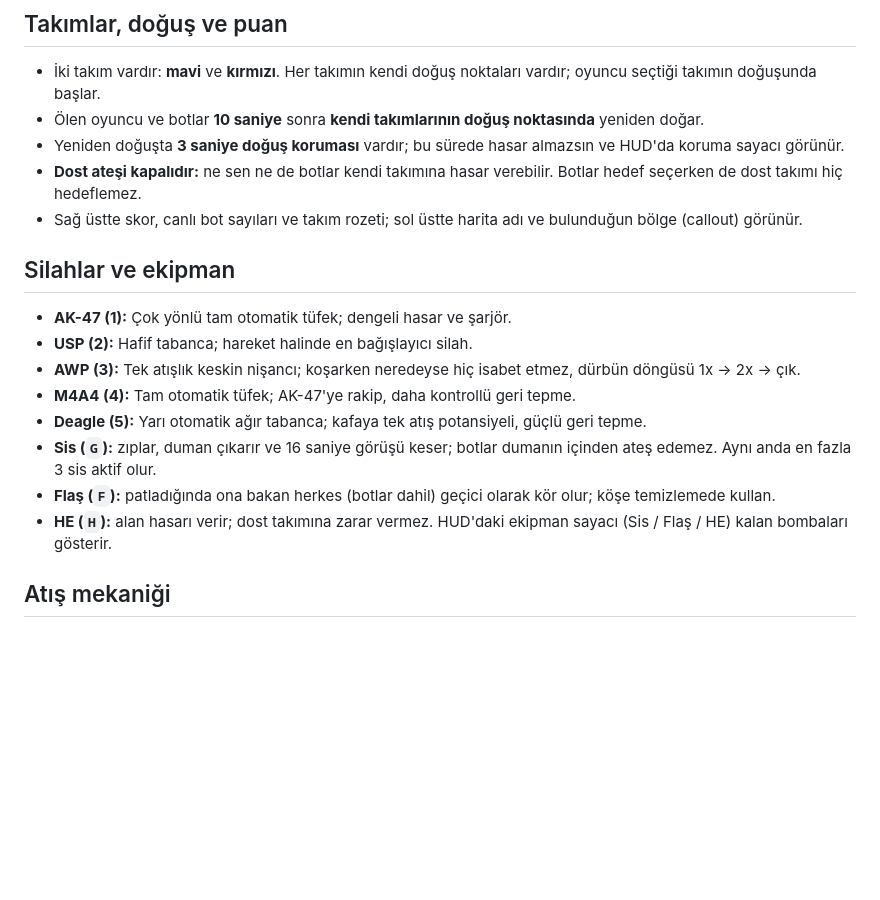
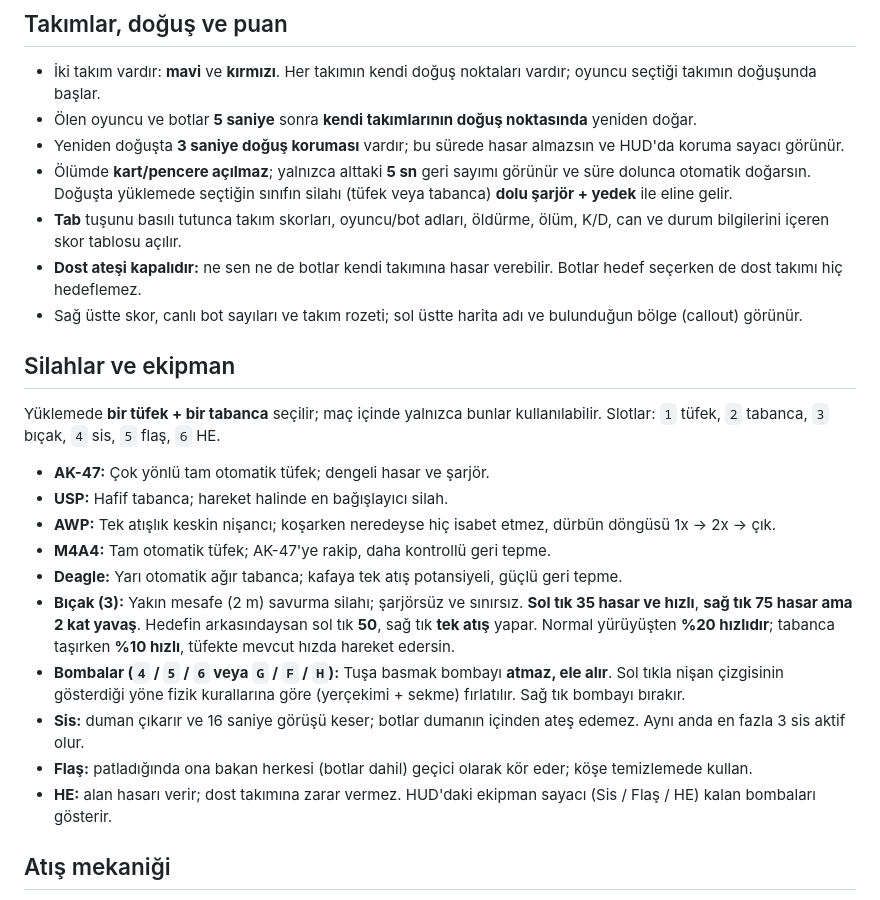
Before and after one commit to yilokey/yilokey.github.io, a Markdown page: demo/README.md, the part around one of its changes. GitHub-like rendering; blank space fills up the shorter version.

```diff
--- a/demo/README.md
+++ b/demo/README.md
@@ -77,10 +87,15 @@ onay penceresi devreye girer.
 
 - İki takım vardır: **mavi** ve **kırmızı**. Her takımın kendi doğuş noktaları
   vardır; oyuncu seçtiği takımın doğuşunda başlar.
-- Ölen oyuncu ve botlar **10 saniye** sonra **kendi takımlarının doğuş
+- Ölen oyuncu ve botlar **5 saniye** sonra **kendi takımlarının doğuş
   noktasında** yeniden doğar.
 - Yeniden doğuşta **3 saniye doğuş koruması** vardır; bu sürede hasar almazsın
   ve HUD'da koruma sayacı görünür.
+- Ölümde **kart/pencere açılmaz**; yalnızca alttaki **5 sn** geri sayımı görünür
+  ve süre dolunca otomatik doğarsın. Doğuşta yüklemede seçtiğin sınıfın silahı
+  (tüfek veya tabanca) **dolu şarjör + yedek** ile eline gelir.
+- **Tab** tuşunu basılı tutunca takım skorları, oyuncu/bot adları, öldürme,
+  ölüm, K/D, can ve durum bilgilerini içeren skor tablosu açılır.
 - **Dost ateşi kapalıdır:** ne sen ne de botlar kendi takımına hasar verebilir.
   Botlar hedef seçerken de dost takımı hiç hedeflemez.
 - Sağ üstte skor, canlı bot sayıları ve takım rozeti; sol üstte harita adı ve
@@ -88,19 +103,31 @@ onay penceresi devreye girer.
 
 ## Silahlar ve ekipman
 
-- **AK-47 (1):** Çok yönlü tam otomatik tüfek; dengeli hasar ve şarjör.
-- **USP (2):** Hafif tabanca; hareket halinde en bağışlayıcı silah.
-- **AWP (3):** Tek atışlık keskin nişancı; koşarken neredeyse hiç isabet
+Yüklemede **bir tüfek + bir tabanca** seçilir; maç içinde yalnızca bunlar
+kullanılabilir. Slotlar: `1` tüfek, `2` tabanca, `3` bıçak, `4` sis,
+`5` flaş, `6` HE.
+
+- **AK-47:** Çok yönlü tam otomatik tüfek; dengeli hasar ve şarjör.
+- **USP:** Hafif tabanca; hareket halinde en bağışlayıcı silah.
+- **AWP:** Tek atışlık keskin nişancı; koşarken neredeyse hiç isabet
   etmez, dürbün döngüsü 1x → 2x → çık.
-- **M4A4 (4):** Tam otomatik tüfek; AK-47'ye rakip, daha kontrollü geri tepme.
-- **Deagle (5):** Yarı otomatik ağır tabanca; kafaya tek atış potansiyeli,
+- **M4A4:** Tam otomatik tüfek; AK-47'ye rakip, daha kontrollü geri tepme.
+- **Deagle:** Yarı otomatik ağır tabanca; kafaya tek atış potansiyeli,
   güçlü geri tepme.
-- **Sis (`G`):** zıplar, duman çıkarır ve 16 saniye görüşü keser; botlar dumanın
-  içinden ateş edemez. Aynı anda en fazla 3 sis aktif olur.
-- **Flaş (`F`):** patladığında ona bakan herkes (botlar dahil) geçici olarak
-  kör olur; köşe temizlemede kullan.
-- **HE (`H`):** alan hasarı verir; dost takımına zarar vermez. HUD'daki
-  ekipman sayacı (Sis / Flaş / HE) kalan bombaları gösterir.
+- **Bıçak (3):** Yakın mesafe (2 m) savurma silahı; şarjörsüz ve sınırsız.
+  **Sol tık 35 hasar ve hızlı**, **sağ tık 75 hasar ama 2 kat yavaş**. Hedefin
+  arkasındaysan sol tık **50**, sağ tık **tek atış** yapar. Normal yürüyüşten
+  **%20 hızlıdır**; tabanca taşırken **%10 hızlı**, tüfekte mevcut hızda
+  hareket edersin.
+- **Bombalar (`4` / `5` / `6` veya `G` / `F` / `H`):** Tuşa basmak bombayı
+  **atmaz, ele alır**. Sol tıkla nişan çizgisinin gösterdiği yöne fizik
+  kurallarına göre (yerçekimi + sekme) fırlatılır. Sağ tık bombayı bırakır.
+- **Sis:** duman çıkarır ve 16 saniye görüşü keser; botlar dumanın içinden
+  ateş edemez. Aynı anda en fazla 3 sis aktif olur.
+- **Flaş:** patladığında ona bakan herkesi (botlar dahil) geçici olarak kör
+  eder; köşe temizlemede kullan.
+- **HE:** alan hasarı verir; dost takımına zarar vermez. HUD'daki ekipman
+  sayacı (Sis / Flaş / HE) kalan bombaları gösterir.
 
 ## Atış mekaniği
 
```
Also changed, not shown: other parts of demo/README.md (+68 -25 lines).
